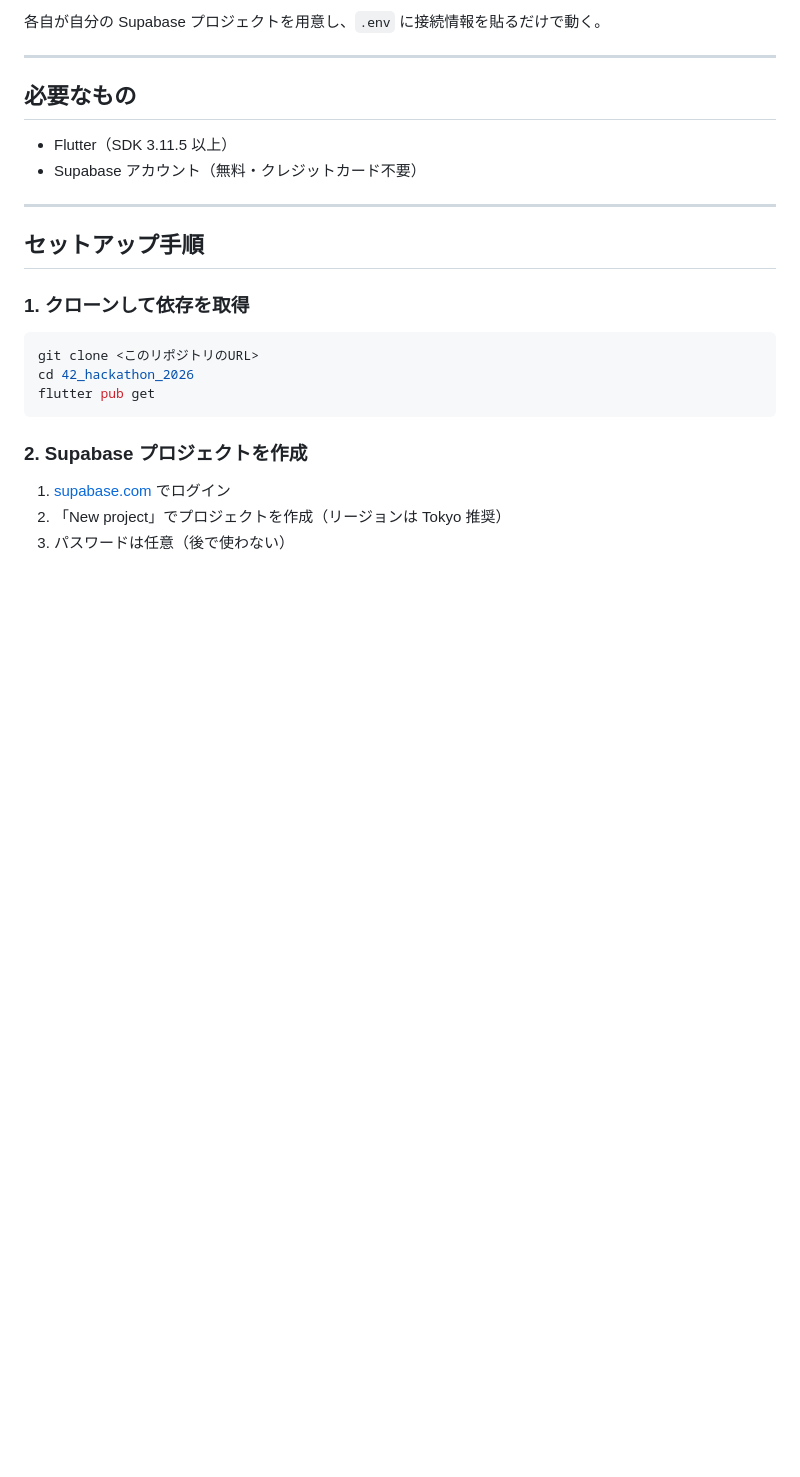
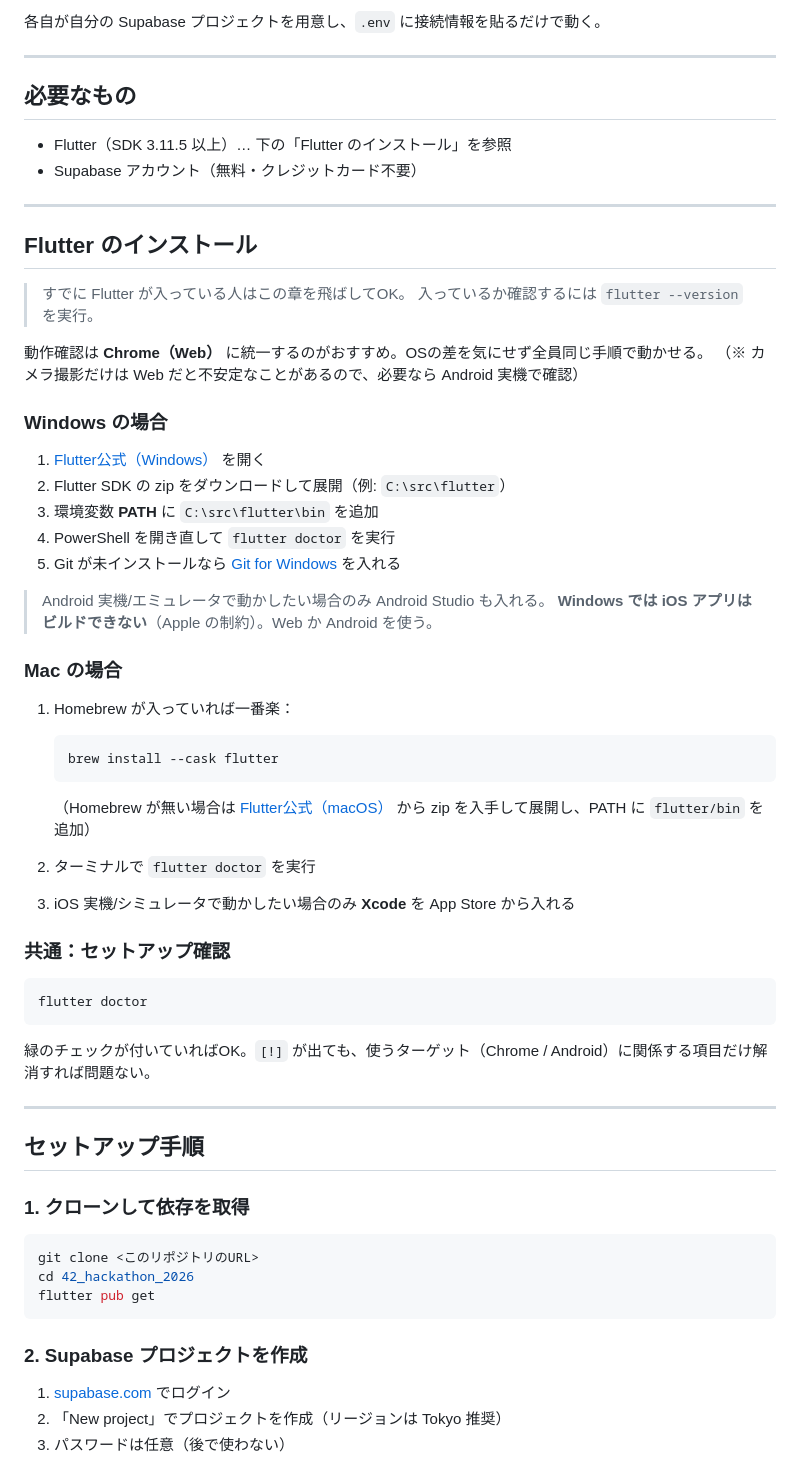
Before and after one commit to HANAUTA/42_hackathon_2026, a Markdown page: README.md, the part around the change. Drawn GitHub-style; blank space fills up the shorter version.

Commit message:
flutter導入手順

````diff
--- a/README.md
+++ b/README.md
@@ -8,8 +8,49 @@
 
 ## 必要なもの
 
-- Flutter（SDK 3.11.5 以上）
+- Flutter（SDK 3.11.5 以上）… 下の「Flutter のインストール」を参照
 - Supabase アカウント（無料・クレジットカード不要）
+
+---
+
+## Flutter のインストール
+
+> すでに Flutter が入っている人はこの章を飛ばしてOK。
+> 入っているか確認するには `flutter --version` を実行。
+
+動作確認は **Chrome（Web）** に統一するのがおすすめ。OSの差を気にせず全員同じ手順で動かせる。
+（※ カメラ撮影だけは Web だと不安定なことがあるので、必要なら Android 実機で確認）
+
+### Windows の場合
+
+1. [Flutter公式（Windows）](https://docs.flutter.dev/get-started/install/windows) を開く
+2. Flutter SDK の zip をダウンロードして展開（例: `C:\src\flutter`）
+3. 環境変数 **PATH** に `C:\src\flutter\bin` を追加
+4. PowerShell を開き直して `flutter doctor` を実行
+5. Git が未インストールなら [Git for Windows](https://git-scm.com/download/win) を入れる
+
+> Android 実機/エミュレータで動かしたい場合のみ Android Studio も入れる。
+> **Windows では iOS アプリはビルドできない**（Apple の制約）。Web か Android を使う。
+
+### Mac の場合
+
+1. Homebrew が入っていれば一番楽：
+
+   ```bash
+   brew install --cask flutter
+   ```
+
+   （Homebrew が無い場合は [Flutter公式（macOS）](https://docs.flutter.dev/get-started/install/macos) から zip を入手して展開し、PATH に `flutter/bin` を追加）
+2. ターミナルで `flutter doctor` を実行
+3. iOS 実機/シミュレータで動かしたい場合のみ **Xcode** を App Store から入れる
+
+### 共通：セットアップ確認
+
+```bash
+flutter doctor
+```
+
+緑のチェックが付いていればOK。`[!]` が出ても、使うターゲット（Chrome / Android）に関係する項目だけ解消すれば問題ない。
 
 ---
 
````
